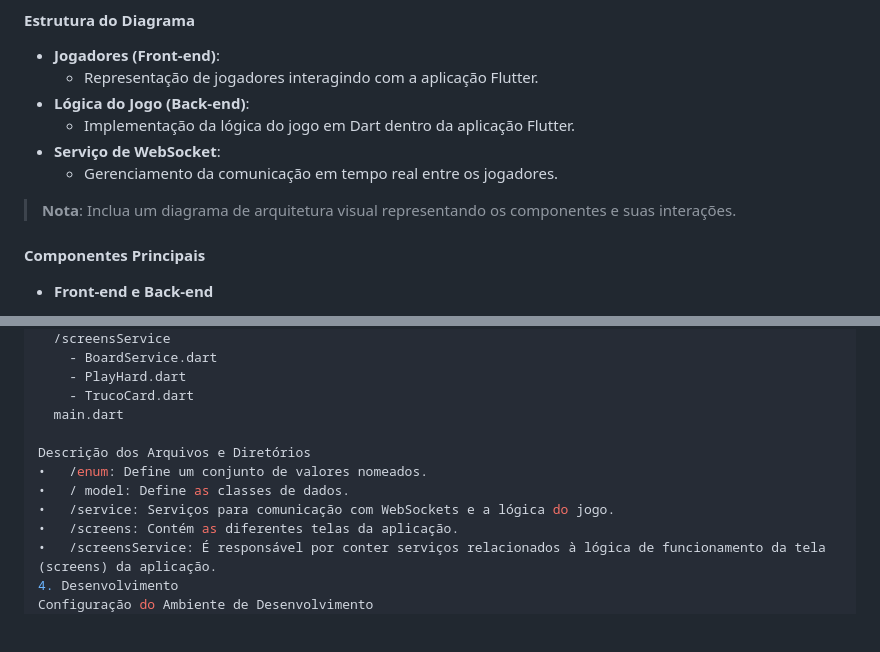
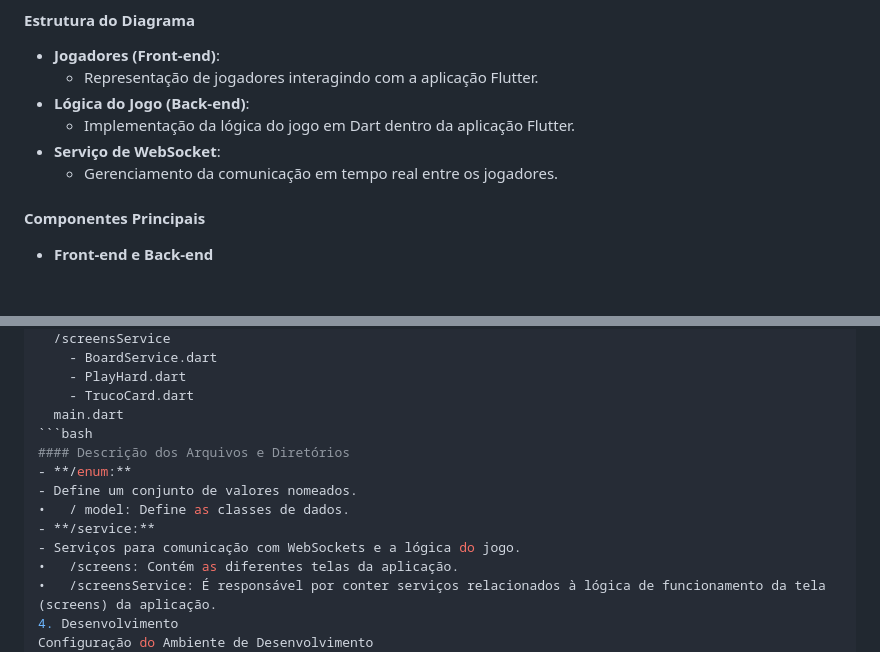
Before and after one commit to AllanBoda/Truco-Papudo, a Markdown page: truco_full/README.md, 2 parts joined by grey strips. Rendered like a GitHub page; blank space fills up the shorter version.

````diff
--- a/truco_full/README.md
+++ b/truco_full/README.md
@@ -27,7 +27,6 @@ O truco é um jogo de cartas popular no Brasil, jogado por duas equipes de dois
 - **Serviço de WebSocket**:
   - Gerenciamento da comunicação em tempo real entre os jogadores.
 
-> **Nota**: Inclua um diagrama de arquitetura visual representando os componentes e suas interações.
 
 #### Componentes Principais
 
@@ -70,11 +69,13 @@ O truco é um jogo de cartas popular no Brasil, jogado por duas equipes de dois
     - PlayHard.dart
     - TrucoCard.dart
   main.dart
-
-Descrição dos Arquivos e Diretórios
-•	/enum: Define um conjunto de valores nomeados.
+```bash
+#### Descrição dos Arquivos e Diretórios
+- **/enum:**
+- Define um conjunto de valores nomeados.
 •	/ model: Define as classes de dados.
-•	/service: Serviços para comunicação com WebSockets e a lógica do jogo.
+- **/service:**
+- Serviços para comunicação com WebSockets e a lógica do jogo.
 •	/screens: Contém as diferentes telas da aplicação.
 •	/screensService: É responsável por conter serviços relacionados à lógica de funcionamento da tela (screens) da aplicação.
 4. Desenvolvimento
````
